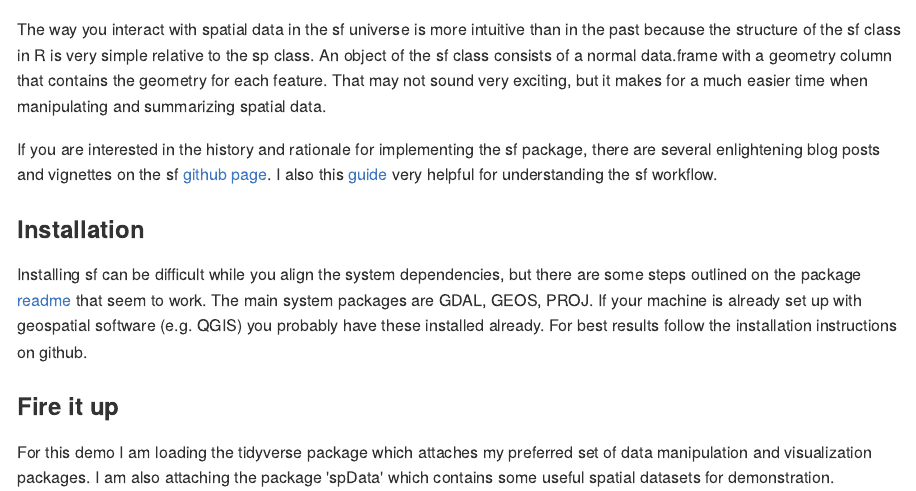
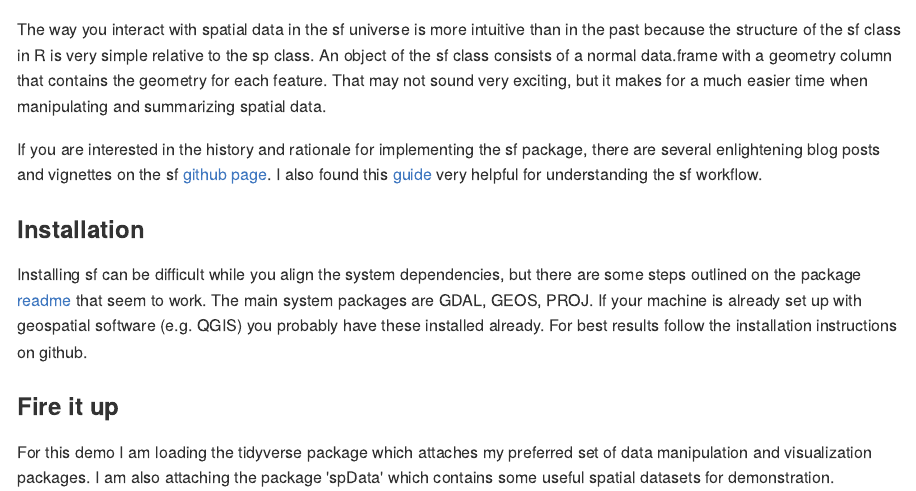
Before and after one commit to hrodmn/hrodmn.github.io, an R Markdown document (R/2018-09-23-Getting_started_with_sf.Rmd): the page in a window 1100 px wide, from its top. The pictures show the output file _posts/2018-09-23-Getting_started_with_sf.md that the author committed with the source, drawn offline in the style of GitHub; long lines of code are wrapped.

Commit message:
fix typo

```diff
--- a/R/2018-09-23-Getting_started_with_sf.Rmd
+++ b/R/2018-09-23-Getting_started_with_sf.Rmd
@@ -20,7 +20,7 @@ The **sf** package is the successor to the common suite of geospatial analysis p
 
 The way you interact with spatial data in the sf universe is more intuitive than in the past because the structure of the sf class in R is very simple relative to the sp class. An object of the sf class consists of a normal data.frame with a geometry column that contains the geometry for each feature. That may not sound very exciting, but it makes for a much easier time when manipulating and summarizing spatial data.
 
-If you are interested in the history and rationale for implementing the sf package, there are several enlightening blog posts and vignettes on the sf [github page](https://github.com/r-spatial/sf#blogs-presentations-vignettes-sp-sf-wiki). I also this [guide](https://geocompr.robinlovelace.net/) very helpful for understanding the sf workflow.
+If you are interested in the history and rationale for implementing the sf package, there are several enlightening blog posts and vignettes on the sf [github page](https://github.com/r-spatial/sf#blogs-presentations-vignettes-sp-sf-wiki). I also found this [guide](https://geocompr.robinlovelace.net/) very helpful for understanding the sf workflow.
 
 
 ### Installation
```
Also changed, not shown: _posts/2018-09-23-Getting_started_with_sf.md (+1 -1 lines).
